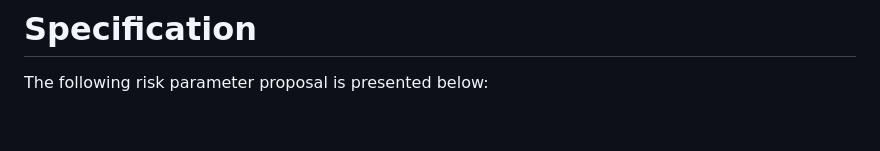
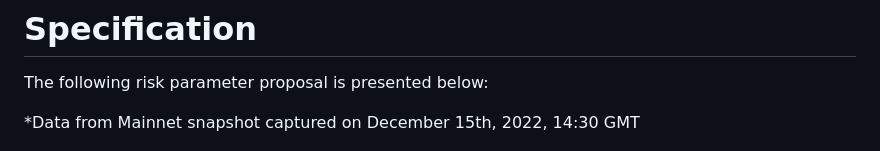
Before and after one commit to aave/aip, a Markdown page: content/aips/LT-LTV-UPDATES-V2-LONGTAIL-ASSETS-12-14-2022.md, the part around the change. Rendered like a GitHub page; blank space fills up the shorter version.

```diff
--- a/content/aips/LT-LTV-UPDATES-V2-LONGTAIL-ASSETS-12-14-2022.md
+++ b/content/aips/LT-LTV-UPDATES-V2-LONGTAIL-ASSETS-12-14-2022.md
@@ -30,6 +30,10 @@ The respective data can be found in the governance forum discussion linked below
 
 The following risk parameter proposal is presented below:
 
+*Data from Mainnet snapshot captured on December 15th, 2022, 14:30 GMT
+
+
+
 ![](../assets/LT-LTV-UPDATES-V2-LONGTAIL-ASSETS-12-14-2022/LONGTAIL-ASSETS-LT-LTVLRECS.png)
 
 
```
Also changed, not shown: content/aips/LT-LTV-UPDATES-V2-STABLES-12-14-2022.md (+2 -0 lines), content/assets/LT-LTV-UPDATES-V2-STABLES-12-14-2022/USDC-LT-LTV-RECS.png.
